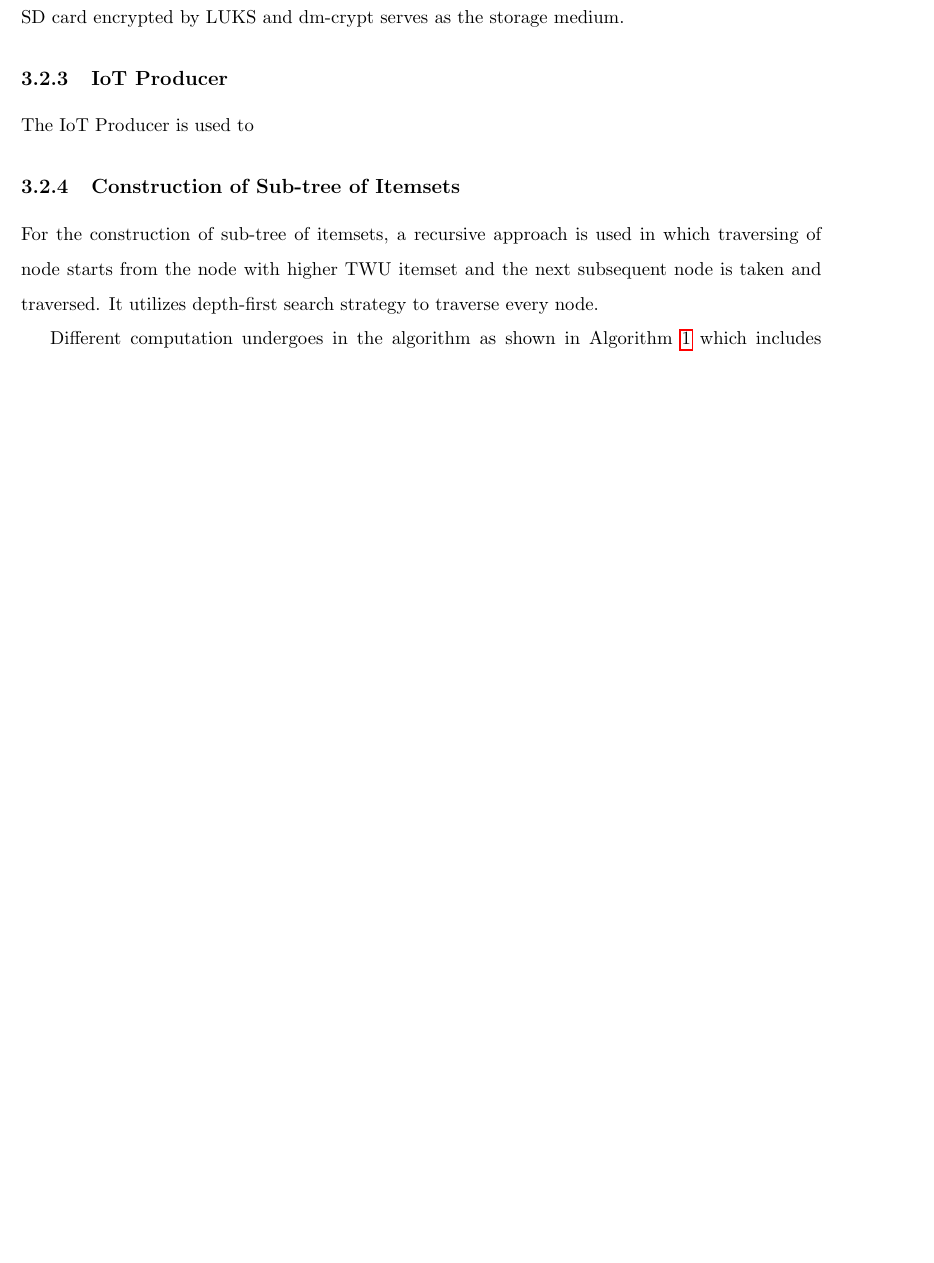
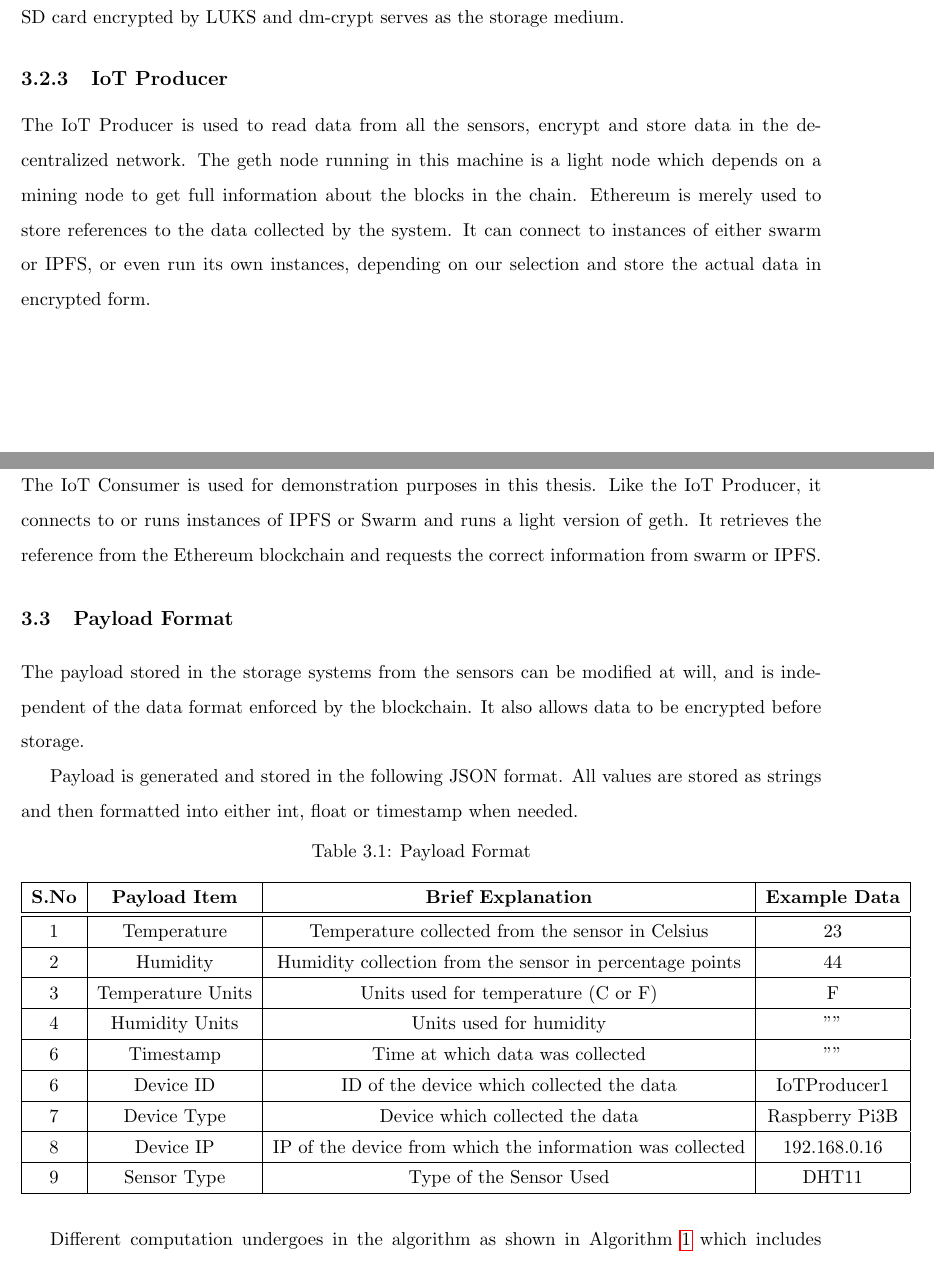
Before and after one commit to vinaycalastry/unlv-thesis, a LaTeX thesis (unlv-thesis.tex): part of page 26 of 45 before the commit and two parts of pages 26 and 27 of 46 after it, the two joined at a grey line, cut so that both start at the same text, the shorter picture padded with empty space. Compiled offline with pdfLaTeX; a LaTeX package or settings file that is missing is left out.

Commit message:
added upto table with payload

```diff
--- a/unlv-thesis.tex
+++ b/unlv-thesis.tex
@@ -375,10 +375,37 @@ We will setup two identical Raspberry Pis, each serving different purposes. One
 The raspberry pi model used is a Raspberry Pi 3 Model B with a 1.2 GHZ quad-core ARM Cortex A53 processor with 1 GB DDR2 RAM. A 32GB class 10 SD card encrypted by LUKS and dm-crypt serves as the storage medium.
 
 \subsection{IoT Producer}
-The IoT Producer is used to
+The IoT Producer is used to read data from all the sensors, encrypt and store data in the decentralized network. The geth node running in this machine is a light node which depends on a mining node to get full information about the blocks in the chain. Ethereum is merely used to store references to the data collected by the system. It can connect to instances of either swarm or IPFS, or even run its own instances, depending on our selection and store the actual data in encrypted form.
 
-\subsection{Construction of Sub-tree of Itemsets} \label{ss:sub-tree-itemsets}
-For the construction of sub-tree of itemsets, a recursive approach is used in which traversing of node starts from the node with higher TWU itemset and the next subsequent node is taken and traversed. It utilizes depth-first search strategy to traverse every node.
+\subsection{IoT Consumer}
+The IoT Consumer is used for demonstration purposes in this thesis. Like the IoT Producer, it connects to or runs instances of IPFS or Swarm and runs a light version of geth. It retrieves the reference from the Ethereum blockchain and requests the correct information from swarm or IPFS.
+
+\section{Payload Format} \label{ss:payload format}
+The payload stored in the storage systems from the sensors can be modified at will, and is independent of the data format enforced by the blockchain. It also allows data to be encrypted before storage.
+
+Payload is generated and stored in the following JSON format. All values are stored as strings and then formatted into either int, float or timestamp when needed.
+
+\begin{table}[!htbp]
+	\renewcommand{\arraystretch}{1.3}
+	\caption{Payload Format}
+	\label{payload_format}
+	\centering
+	\begin{tabular}{|c|c|c|c|}
+		\hline
+		\bfseries S.No & \bfseries Payload Item & \bfseries Brief Explanation & \bfseries Example Data \\
+		\hline\hline
+		$1$ & Temperature & Temperature collected from the sensor in Celsius & 23 \\ \hline
+		$2$ & Humidity & Humidity collection from the sensor in percentage points & 44 \\ \hline
+		$3$ & Temperature Units & Units used for temperature (C or F) & F \\ \hline
+		$4$ & Humidity Units & Units used for humidity & "" \\ \hline
+		$6$ & Timestamp & Time at which data was collected & "" \\ \hline
+		$6$ & Device ID & ID of the device which collected the data & IoTProducer1 \\ \hline
+		$7$ & Device Type & Device which collected the data & Raspberry Pi3B \\ \hline
+		$8$ & Device IP & IP of the device from which the information was collected & 192.168.0.16 \\ \hline
+		$9$ & Sensor Type & Type of the Sensor Used & DHT11 \\ \hline
+
+	\end{tabular}
+\end{table}
 
 Different computation undergoes in the algorithm as shown in Algorithm \ref{alg:build-sub-tree} which includes the computation of projected database, checking the pruning table to prune the transactions, calculation of utility of an itemset, calculation of sub-tree utilities, local utilities and transaction weighted utilities for all its following items, next child nodes of a current itemset and follower nodes of the child node is computed and the insertion of an itemset to pruning table is also carried out in this process.
 
```
Also changed, not shown: unlv-thesis.tex (6 more changed lines).
